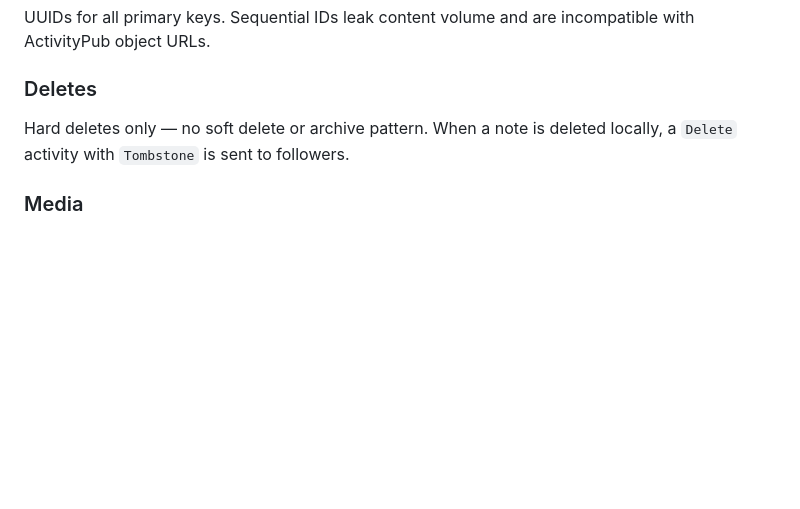
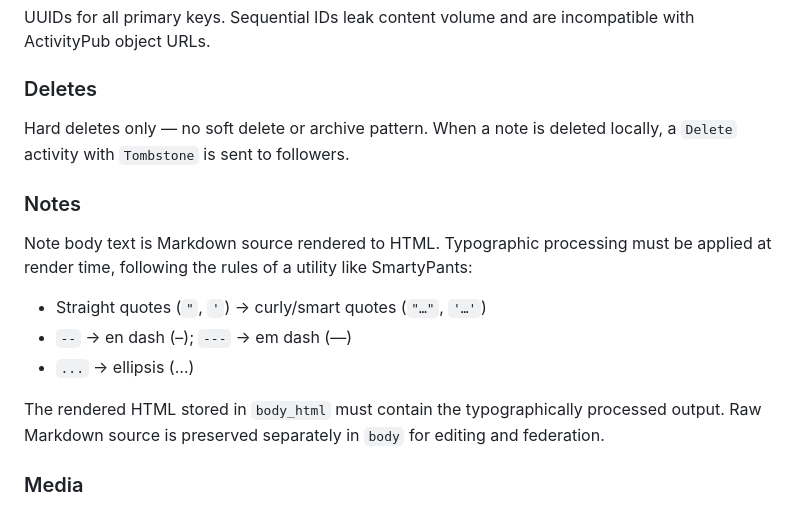
Before and after one commit to campegg/tinker, a Markdown page: CLAUDE.md, the part around the change. Drawn GitHub-style; blank space fills up the shorter version.

Commit message:
docs: add Notes convention for SmartyPants-style typographic processing

```diff
--- a/CLAUDE.md
+++ b/CLAUDE.md
@@ -319,6 +319,16 @@ UUIDs for all primary keys. Sequential IDs leak content volume and are incompati
 
 Hard deletes only — no soft delete or archive pattern. When a note is deleted locally, a `Delete` activity with `Tombstone` is sent to followers.
 
+### Notes
+
+Note body text is Markdown source rendered to HTML. Typographic processing must be applied at render time, following the rules of a utility like SmartyPants:
+
+- Straight quotes (`"`, `'`) → curly/smart quotes (`"…"`, `'…'`)
+- `--` → en dash (–); `---` → em dash (—)
+- `...` → ellipsis (…)
+
+The rendered HTML stored in `body_html` must contain the typographically processed output. Raw Markdown source is preserved separately in `body` for editing and federation.
+
 ### Media
 
 - Uploaded to the configured media directory.
```
